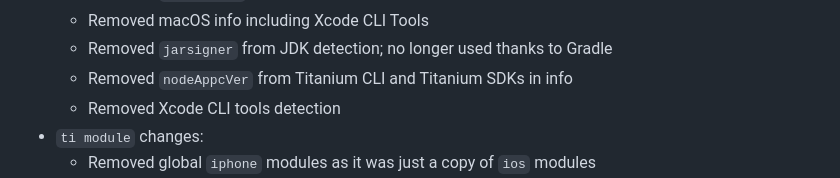
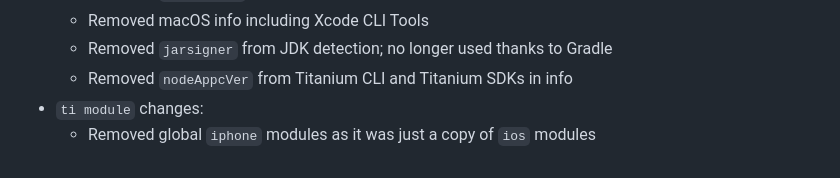
Before and after one commit to tidev/titanium-cli, a Markdown page: CHANGELOG.md, the part around the change. GitHub-like rendering.

Commit message:
Updated changelog

```diff
--- a/CHANGELOG.md
+++ b/CHANGELOG.md
@@ -19,7 +19,6 @@
    - Removed macOS info including Xcode CLI Tools
    - Removed `jarsigner` from JDK detection; no longer used thanks to Gradle
    - Removed `nodeAppcVer` from Titanium CLI and Titanium SDKs in info
-   - Removed Xcode CLI tools detection
  * `ti module` changes:
    - Removed global `iphone` modules as it was just a copy of `ios` modules
  * `ti sdk` changes:
```
